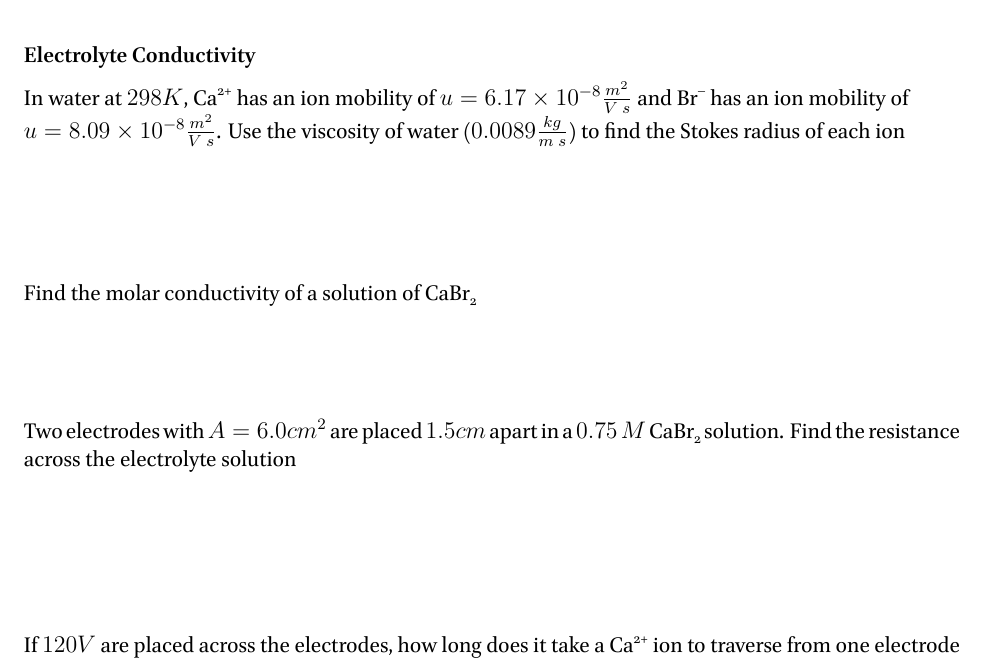
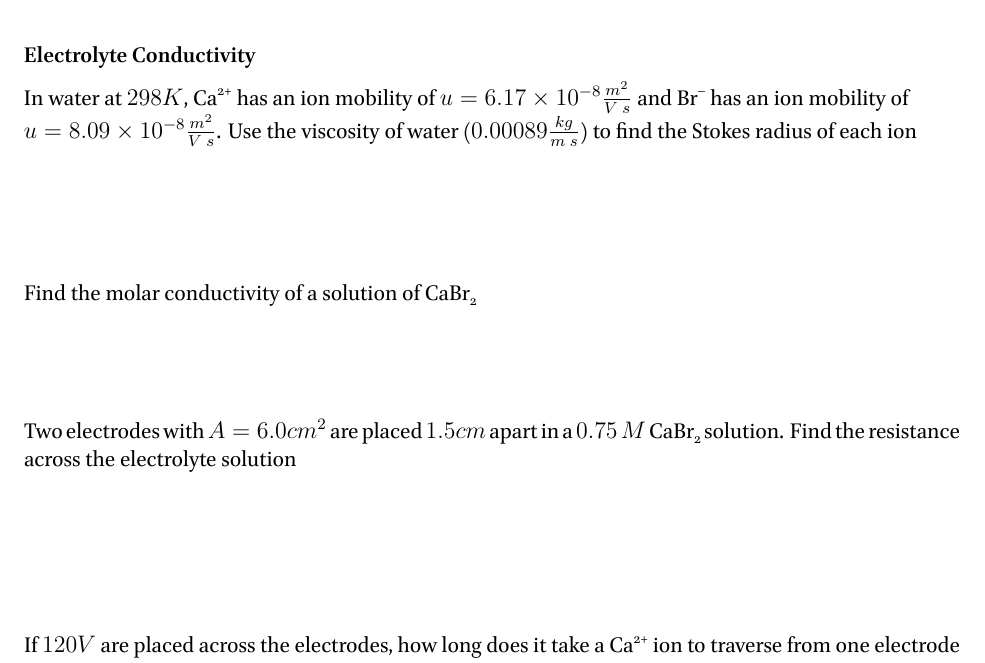
Before and after one commit to RowleyLab/3610, a LaTeX book (Quizzes/16.2_Ion_Transport.tex): part of page 1 of 2, cut so that both start at the same text. The pictures show the PDF file Quizzes/16.2_Ion_Transport.pdf that the author committed with the source.

Commit message:
fix chapter 16 keys

```diff
--- a/Quizzes/16.2_Ion_Transport.tex
+++ b/Quizzes/16.2_Ion_Transport.tex
@@ -20,7 +20,7 @@ An outdoor grounding wire must be designed to safely carry a very high current,
 
 \vspace{4em}
 \subsection*{Electrolyte Conductivity}
-In water at $298K$, \ch{Ca^{2+}} has an ion mobility of $u=6.17\times10^{-8}\frac{m^2}{V~s}$ and \ch{Br^-} has an ion mobility of \\$u=8.09\times10^{-8}\frac{m^2}{V~s}$. Use the viscosity of water ($0.0089\frac{kg}{m~s}$) to find the Stokes radius of each ion
+In water at $298K$, \ch{Ca^{2+}} has an ion mobility of $u=6.17\times10^{-8}\frac{m^2}{V~s}$ and \ch{Br^-} has an ion mobility of \\$u=8.09\times10^{-8}\frac{m^2}{V~s}$. Use the viscosity of water ($0.00089\frac{kg}{m~s}$) to find the Stokes radius of each ion
 
 \vspace{5em}\noindent
 Find the molar conductivity of a solution of \ch{CaBr2}
```
Also changed, not shown: Quizzes/16.1_Key.pdf, Quizzes/16.2_Ion_Transport.pdf, Quizzes/16.2_Key.pdf.
